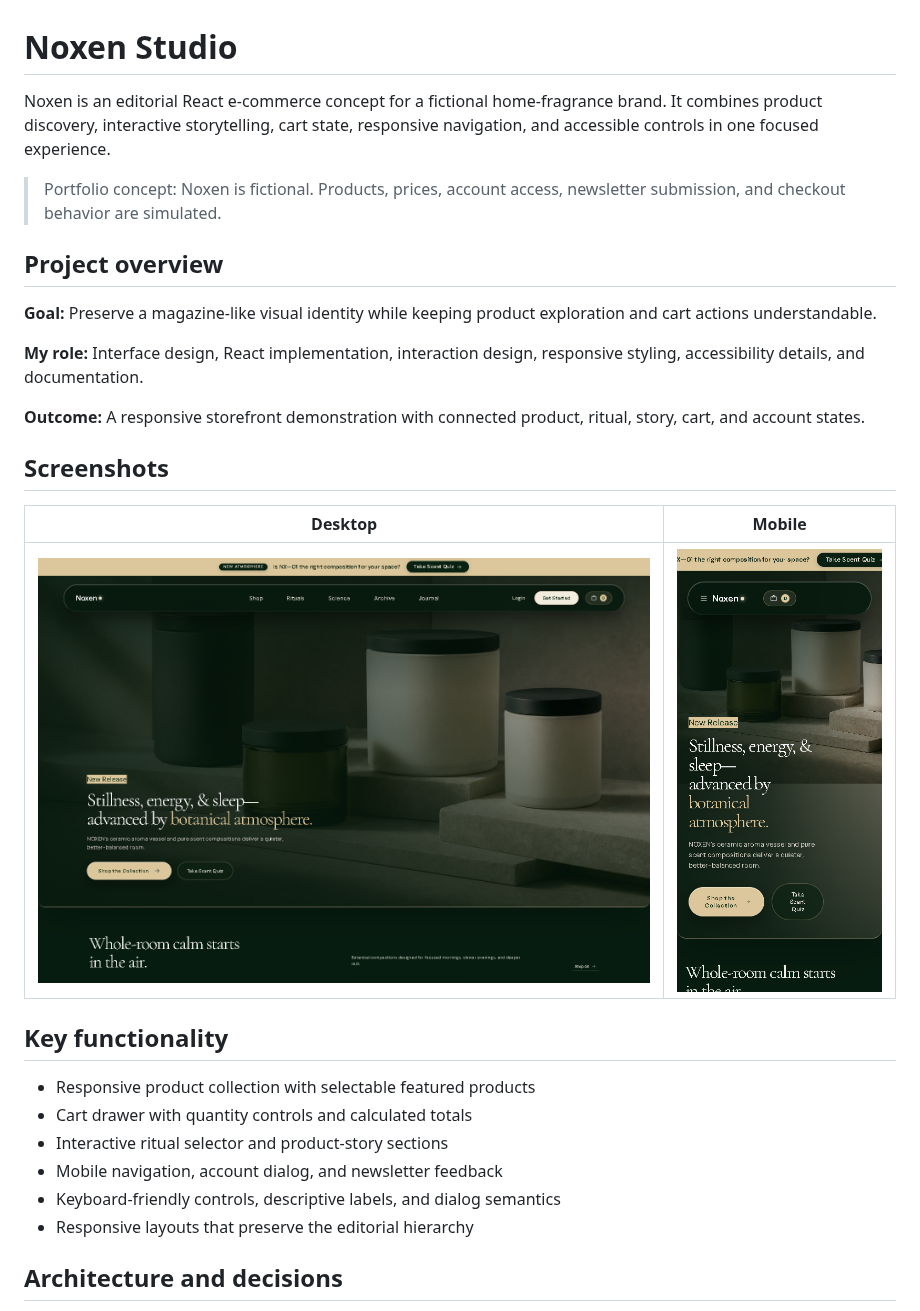
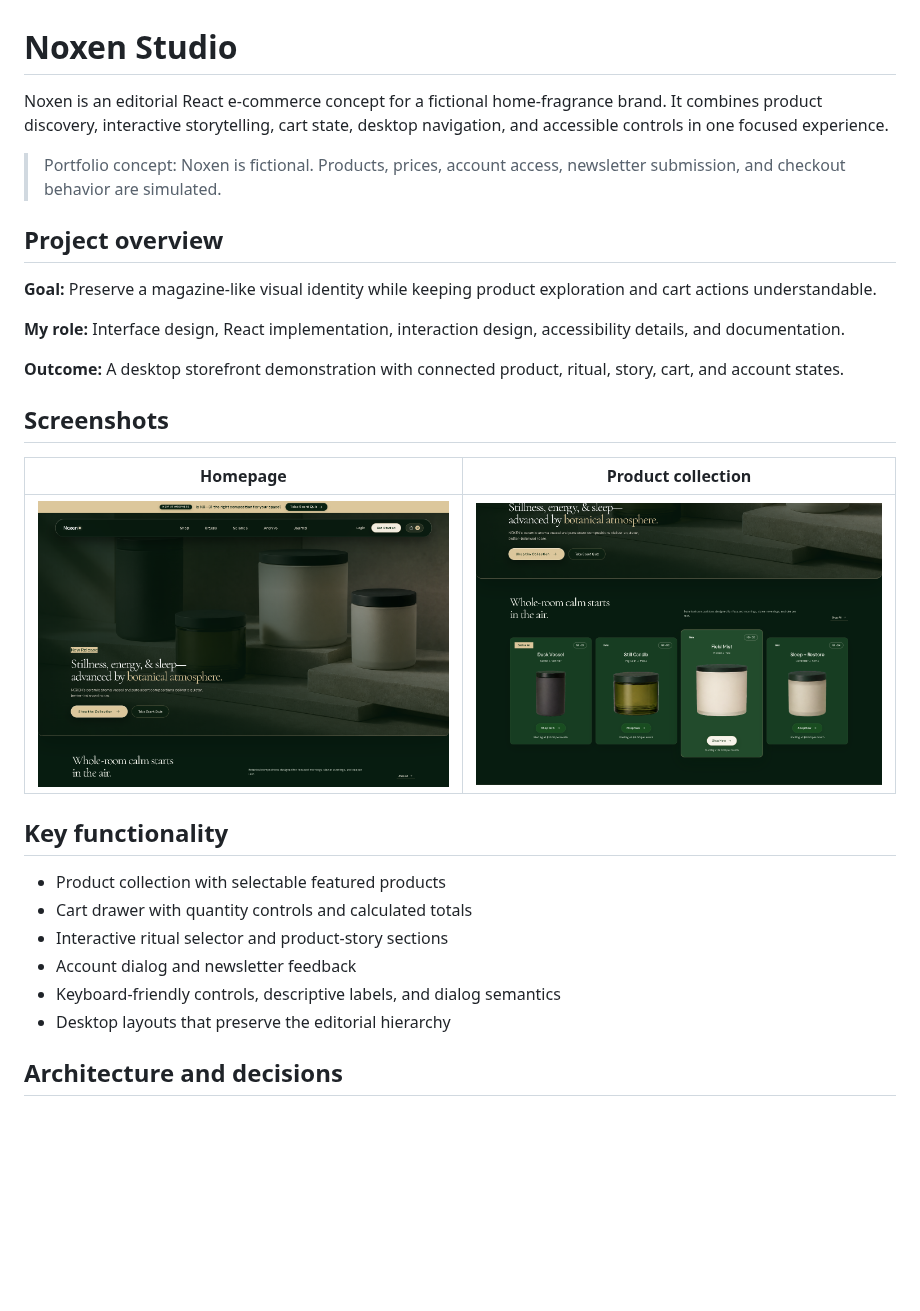
Before and after one commit to mohamed-t-dev/noxen-ecommerce-experience, a Markdown page: README.md, the part around the change. Drawn GitHub-style; pictures changed too: docs/screenshots/collection-desktop.png (added), docs/screenshots/overview-mobile.png (deleted); blank space fills up the shorter version.

Commit message:
Replace mobile preview with collection view (#3)

```diff
--- a/README.md
+++ b/README.md
@@ -1,6 +1,6 @@
 # Noxen Studio
 
-Noxen is an editorial React e-commerce concept for a fictional home-fragrance brand. It combines product discovery, interactive storytelling, cart state, responsive navigation, and accessible controls in one focused experience.
+Noxen is an editorial React e-commerce concept for a fictional home-fragrance brand. It combines product discovery, interactive storytelling, cart state, desktop navigation, and accessible controls in one focused experience.
 
 > Portfolio concept: Noxen is fictional. Products, prices, account access, newsletter submission, and checkout behavior are simulated.
 
@@ -8,24 +8,24 @@ Noxen is an editorial React e-commerce concept for a fictional home-fragrance br
 
 **Goal:** Preserve a magazine-like visual identity while keeping product exploration and cart actions understandable.
 
-**My role:** Interface design, React implementation, interaction design, responsive styling, accessibility details, and documentation.
+**My role:** Interface design, React implementation, interaction design, accessibility details, and documentation.
 
-**Outcome:** A responsive storefront demonstration with connected product, ritual, story, cart, and account states.
+**Outcome:** A desktop storefront demonstration with connected product, ritual, story, cart, and account states.
 
 ## Screenshots
 
-| Desktop | Mobile |
+| Homepage | Product collection |
 | --- | --- |
-| ![Noxen desktop homepage](docs/screenshots/overview-desktop.png) | ![Noxen mobile homepage](docs/screenshots/overview-mobile.png) |
+| ![Noxen desktop homepage](docs/screenshots/overview-desktop.png) | ![Noxen desktop product collection](docs/screenshots/collection-desktop.png) |
 
 ## Key functionality
 
-- Responsive product collection with selectable featured products
+- Product collection with selectable featured products
 - Cart drawer with quantity controls and calculated totals
 - Interactive ritual selector and product-story sections
-- Mobile navigation, account dialog, and newsletter feedback
+- Account dialog and newsletter feedback
 - Keyboard-friendly controls, descriptive labels, and dialog semantics
-- Responsive layouts that preserve the editorial hierarchy
+- Desktop layouts that preserve the editorial hierarchy
 
 ## Architecture and decisions
 
```
